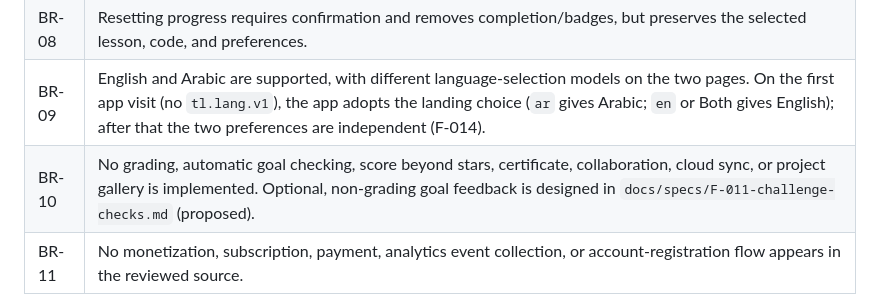
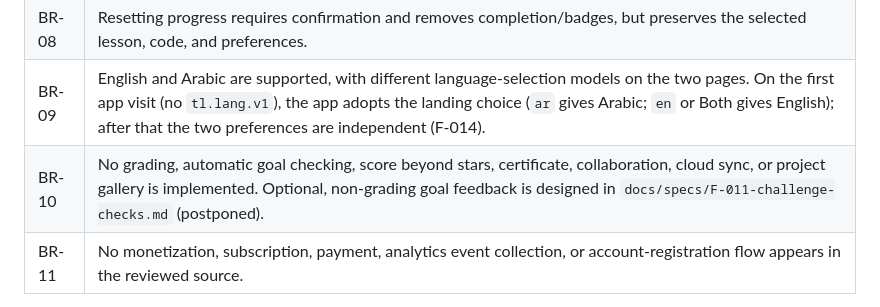
Before and after one commit to sa-ala/turtle_lab, a Markdown page: SPEC.md, the part around the change. Rendered like a GitHub page.

```diff
--- a/SPEC.md
+++ b/SPEC.md
@@ -72,7 +72,7 @@ roles, teacher accounts, permissions, classroom rosters, or separate dashboards.
 | BR-07 | Switching lessons restores that lesson's draft. Loading an example, Syntax Help Try it, and Reset Code ask before replacing code that differs from the lesson starter (F-007). |
 | BR-08 | Resetting progress requires confirmation and removes completion/badges, but preserves the selected lesson, code, and preferences. |
 | BR-09 | English and Arabic are supported, with different language-selection models on the two pages. On the first app visit (no `tl.lang.v1`), the app adopts the landing choice (`ar` gives Arabic; `en` or Both gives English); after that the two preferences are independent (F-014). |
-| BR-10 | No grading, automatic goal checking, score beyond stars, certificate, collaboration, cloud sync, or project gallery is implemented. Optional, non-grading goal feedback is designed in `docs/specs/F-011-challenge-checks.md` (proposed). |
+| BR-10 | No grading, automatic goal checking, score beyond stars, certificate, collaboration, cloud sync, or project gallery is implemented. Optional, non-grading goal feedback is designed in `docs/specs/F-011-challenge-checks.md` (postponed). |
 | BR-11 | No monetization, subscription, payment, analytics event collection, or account-registration flow appears in the reviewed source. |
 
 No conversion targets, lesson-duration targets, learning-outcome metrics,
```
Also changed, not shown: docs/ROADMAP.md (+3 -1 lines), docs/specs/F-011-challenge-checks.md (+1 -1 lines).
